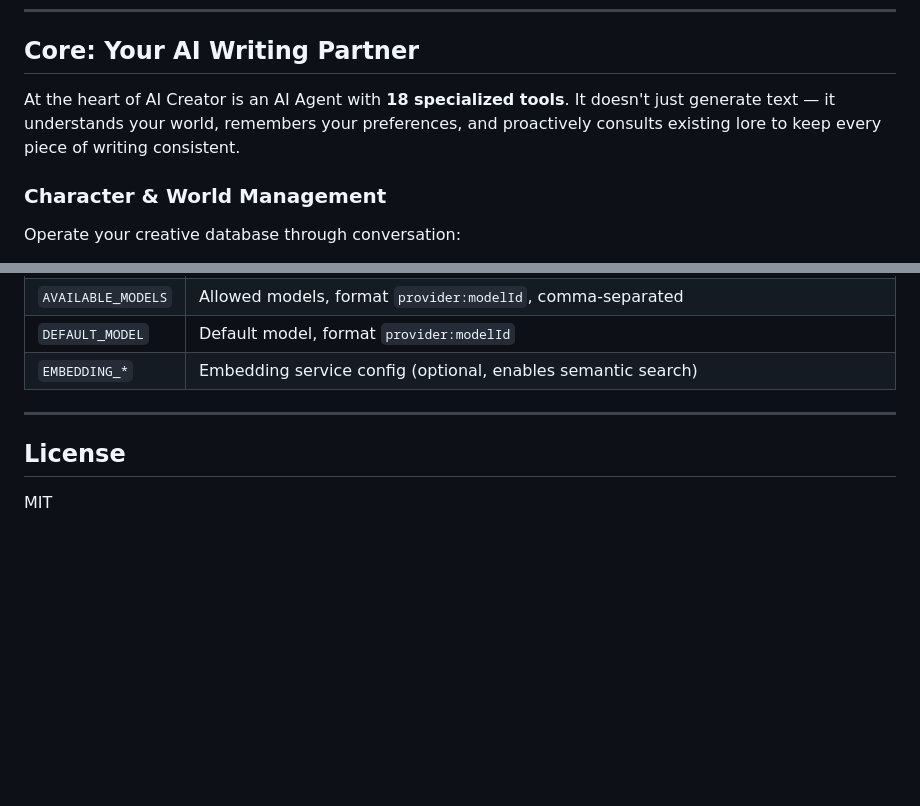
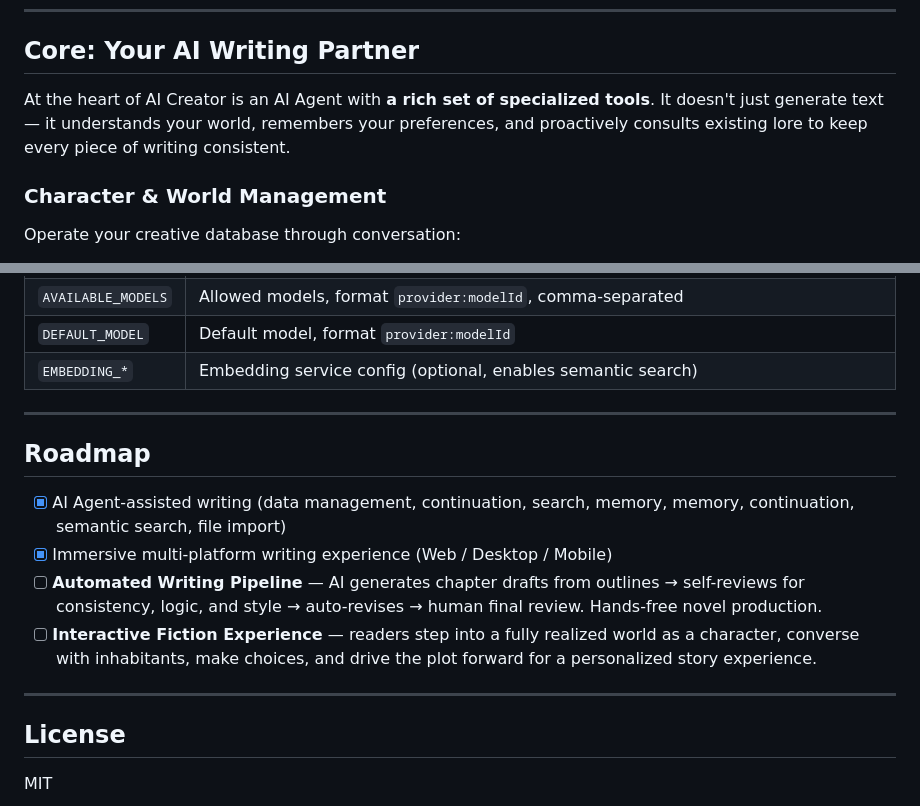
Before and after one commit to hackiey/ai_novel, a Markdown page: README.en.md, 2 parts joined by grey strips. Rendered like a GitHub page; blank space fills up the shorter version.

```diff
--- a/README.en.md
+++ b/README.en.md
@@ -9,7 +9,7 @@
 
 ## Core: Your AI Writing Partner
 
-At the heart of AI Creator is an AI Agent with **18 specialized tools**. It doesn't just generate text — it understands your world, remembers your preferences, and proactively consults existing lore to keep every piece of writing consistent.
+At the heart of AI Creator is an AI Agent with **a rich set of specialized tools**. It doesn't just generate text — it understands your world, remembers your preferences, and proactively consults existing lore to keep every piece of writing consistent.
 
 ### Character & World Management
 
@@ -140,6 +140,15 @@ Configure in `apps/server/.env`:
 
 ---
 
+## Roadmap
+
+- [x] AI Agent-assisted writing (data management, continuation, search, memory, memory, continuation, semantic search, file import)
+- [x] Immersive multi-platform writing experience (Web / Desktop / Mobile)
+- [ ] **Automated Writing Pipeline** — AI generates chapter drafts from outlines → self-reviews for consistency, logic, and style → auto-revises → human final review. Hands-free novel production.
+- [ ] **Interactive Fiction Experience** — readers step into a fully realized world as a character, converse with inhabitants, make choices, and drive the plot forward for a personalized story experience.
+
+---
+
 ## License
 
 MIT
```
Also changed, not shown: README.md (+10 -1 lines).
